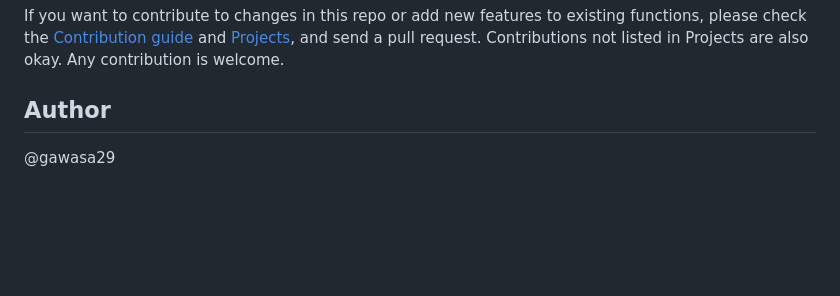
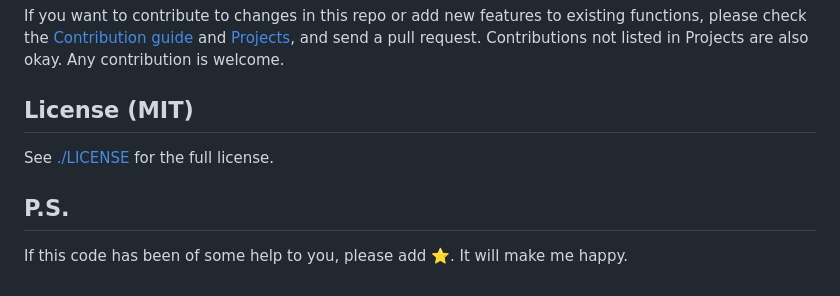
Before and after one commit to gawasa29/flutter_bluesky_clone, a Markdown page: README.md, the part around the change. Drawn GitHub-style; blank space fills up the shorter version.

Commit message:
docs: README.md

```diff
--- a/README.md
+++ b/README.md
@@ -50,6 +50,10 @@ https://github.com/users/gawasa29/projects/3
 If you want to contribute to changes in this repo or add new features to existing functions, please check the [Contribution guide](https://github.com/gawasa29/flutter_bluesky_clone/blob/main/CONTRIBUTING.md)
 and [Projects](https://github.com/users/gawasa29/projects/3/views/1), and send a pull request. Contributions not listed in Projects are also okay. Any contribution is welcome.
 
-## Author
+## License (MIT)
 
-@gawasa29
+See [./LICENSE](./LICENSE) for the full license.
+
+## P.S.
+
+If this code has been of some help to you, please add ⭐️. It will make me happy.
```
